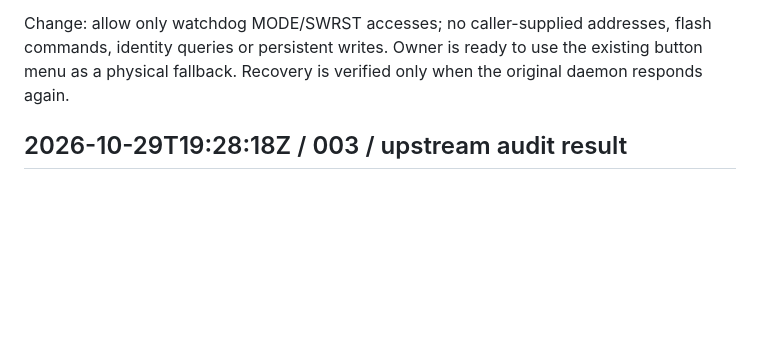
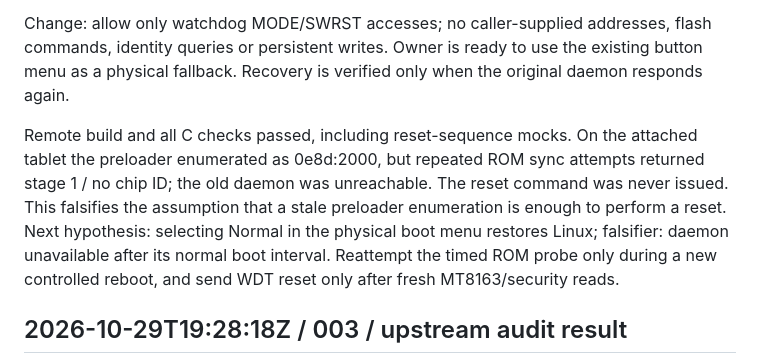
Before and after one commit to mkalmousli/p80h_d8c1_g, a Markdown page: docs/status.md, the part around the change. GitHub-like rendering; blank space fills up the shorter version.

Commit message:
Record stalled preloader handshake

```diff
--- a/docs/status.md
+++ b/docs/status.md
@@ -75,6 +75,15 @@ flash commands, identity queries or persistent writes. Owner is ready to use the
 existing button menu as a physical fallback. Recovery is verified only when the
 original daemon responds again.
 
+Remote build and all C checks passed, including reset-sequence mocks. On the
+attached tablet the preloader enumerated as 0e8d:2000, but repeated ROM sync
+attempts returned stage 1 / no chip ID; the old daemon was unreachable. The
+reset command was never issued. This falsifies the assumption that a stale
+preloader enumeration is enough to perform a reset. Next hypothesis: selecting
+Normal in the physical boot menu restores Linux; falsifier: daemon unavailable
+after its normal boot interval. Reattempt the timed ROM probe only during a new
+controlled reboot, and send WDT reset only after fresh MT8163/security reads.
+
 ## 2026-10-29T19:28:18Z / 003 / upstream audit result
 
 Official kernel.org archive hash matched its published checksum. ARM64 tinyconfig
```
